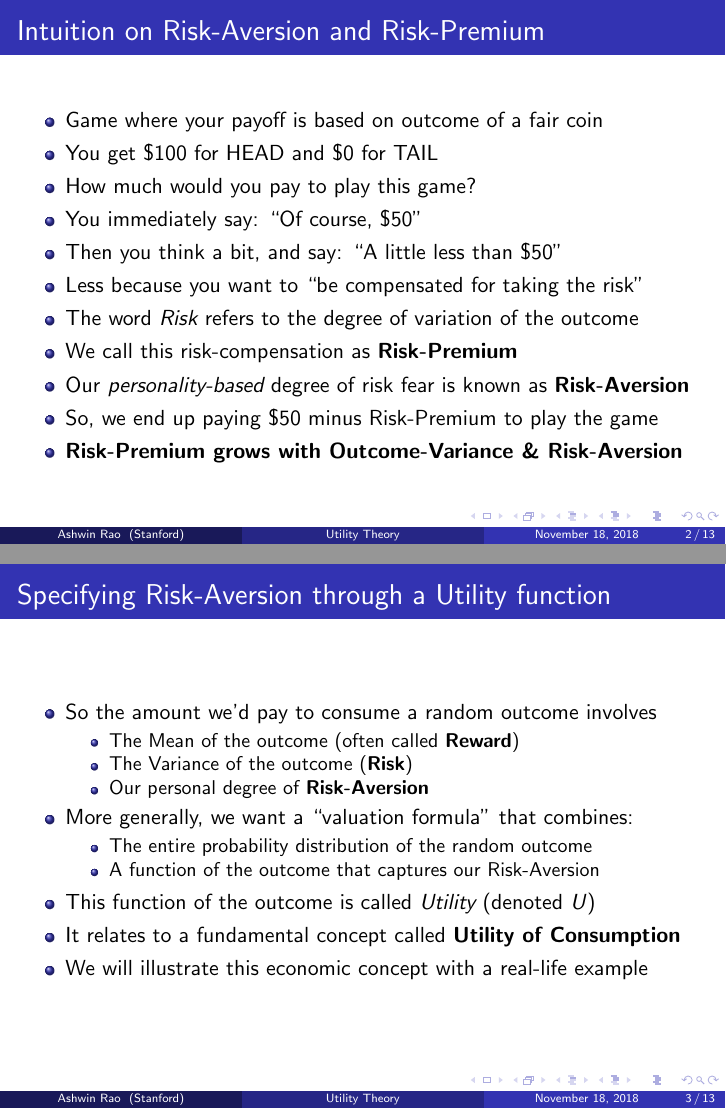
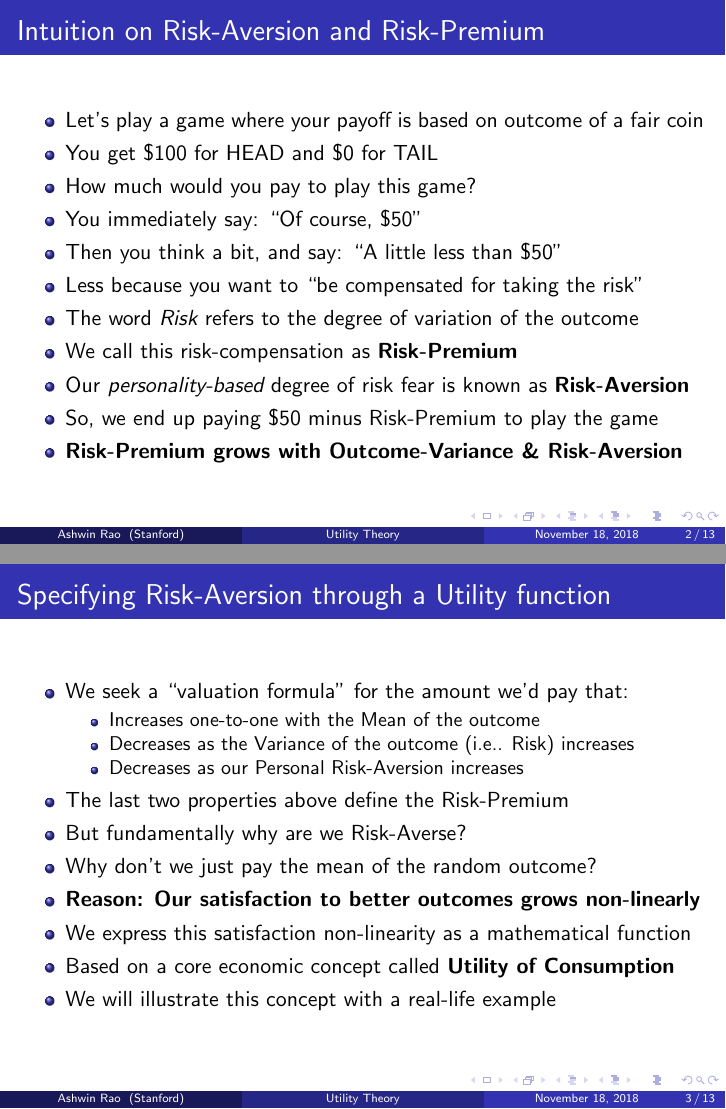
Before and after one commit to coverdrive/technical-documents, LaTeX slides (finance/cme241/UtilityTheoryForRisk.tex): pages 2 and 3 of 13 before the commit and pages 13 and 25 of 93 after it, joined at a grey line. Compiled offline with pdfLaTeX.

Commit message:
bullets are now incremental

```diff
--- a/finance/cme241/UtilityTheoryForRisk.tex
+++ b/finance/cme241/UtilityTheoryForRisk.tex
@@ -107,8 +107,9 @@ ICME, Stanford University
 
 \begin{frame}
 \frametitle{Intuition on Risk-Aversion and Risk-Premium}
-\begin{itemize}
-\item Game where your payoff is based on outcome of a fair coin
+\pause
+\begin{itemize}[<+->]
+\item Let's play a game where your payoff is based on outcome of a fair coin
 \item You get \$100 for HEAD and \$0 for TAIL
 \item How much would you pay to play this game?
 \item You immediately say: ``Of course, \$50''
@@ -124,21 +125,21 @@ ICME, Stanford University
 
 \begin{frame}
 \frametitle{Specifying Risk-Aversion through a Utility function}
+\pause
+\begin{itemize}[<+->]
+\item We seek a ``valuation formula'' for the amount we'd pay that:
 \begin{itemize}
-\item So the amount we'd pay to consume a random outcome involves
-\begin{itemize}
-\item The Mean of the outcome (often called {\bf Reward})
-\item The Variance of the outcome ({\bf Risk})
-\item Our personal degree of {\bf Risk-Aversion}
+\item Increases one-to-one with the Mean of the outcome
+\item Decreases as the Variance of the outcome (i.e.. Risk) increases
+\item Decreases as our Personal Risk-Aversion increases
 \end{itemize}
-\item More generally, we want a ``valuation formula'' that combines:
-\begin{itemize}
-\item The entire probability distribution of the random outcome
-\item A function of the outcome that captures our Risk-Aversion
-\end{itemize}
-\item This function of the outcome is called {\em Utility} (denoted $U$)
-\item It relates to a fundamental concept called {\bf Utility of Consumption}
-\item We will illustrate this economic concept with a real-life example
+\item The last two properties above define the Risk-Premium
+\item But fundamentally why are we Risk-Averse?
+\item Why don't we just pay the mean of the random outcome?
+\item {\bf Reason: Our satisfaction to better outcomes grows non-linearly}
+\item We express this satisfaction non-linearity as a mathematical function
+\item Based on a core economic concept called {\bf Utility of Consumption}
+\item We will illustrate this concept with a real-life example
 \end{itemize}
 \end{frame}
 
```
Also changed, not shown: finance/cme241/UtilityTheoryForRisk.pdf, finance/cme241/UtilityTheoryForRisk.tex (27 more changed lines).
